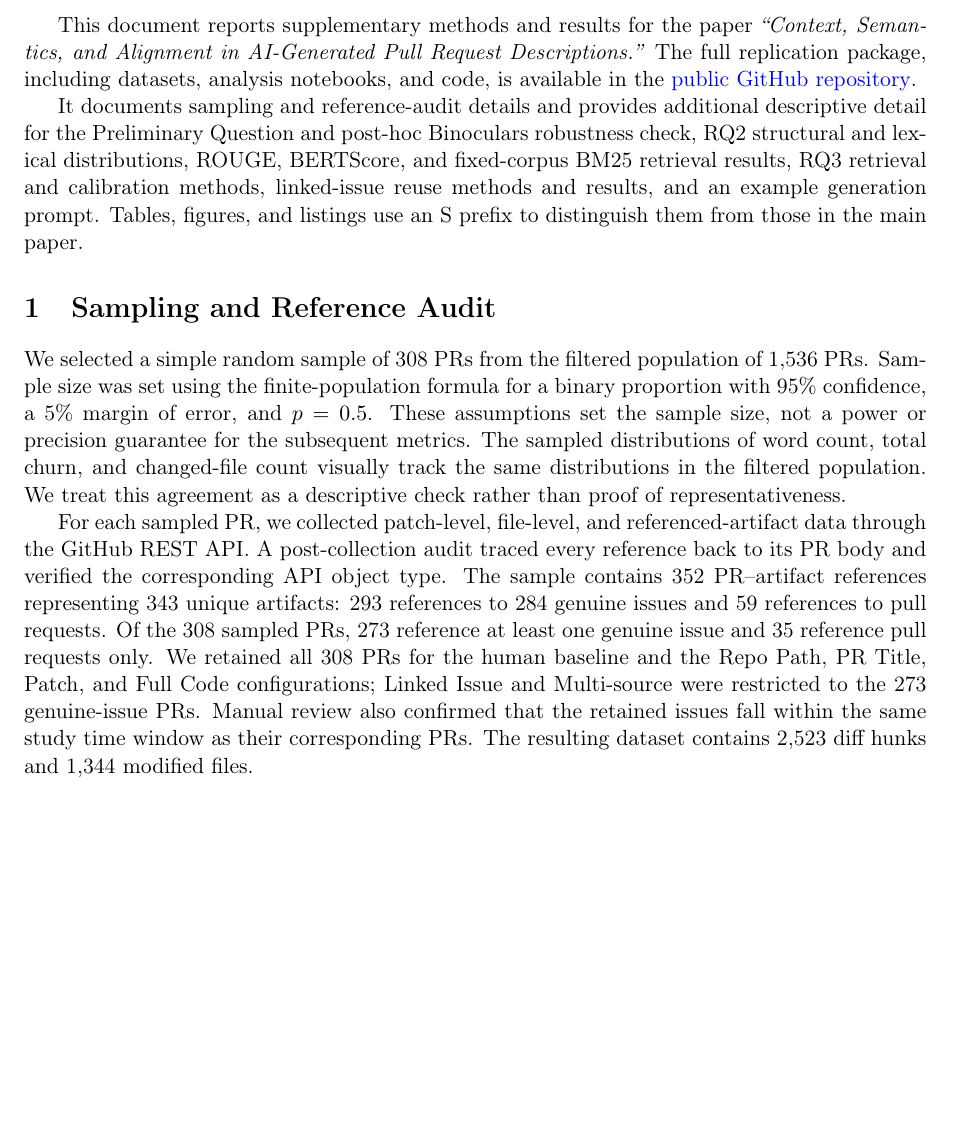
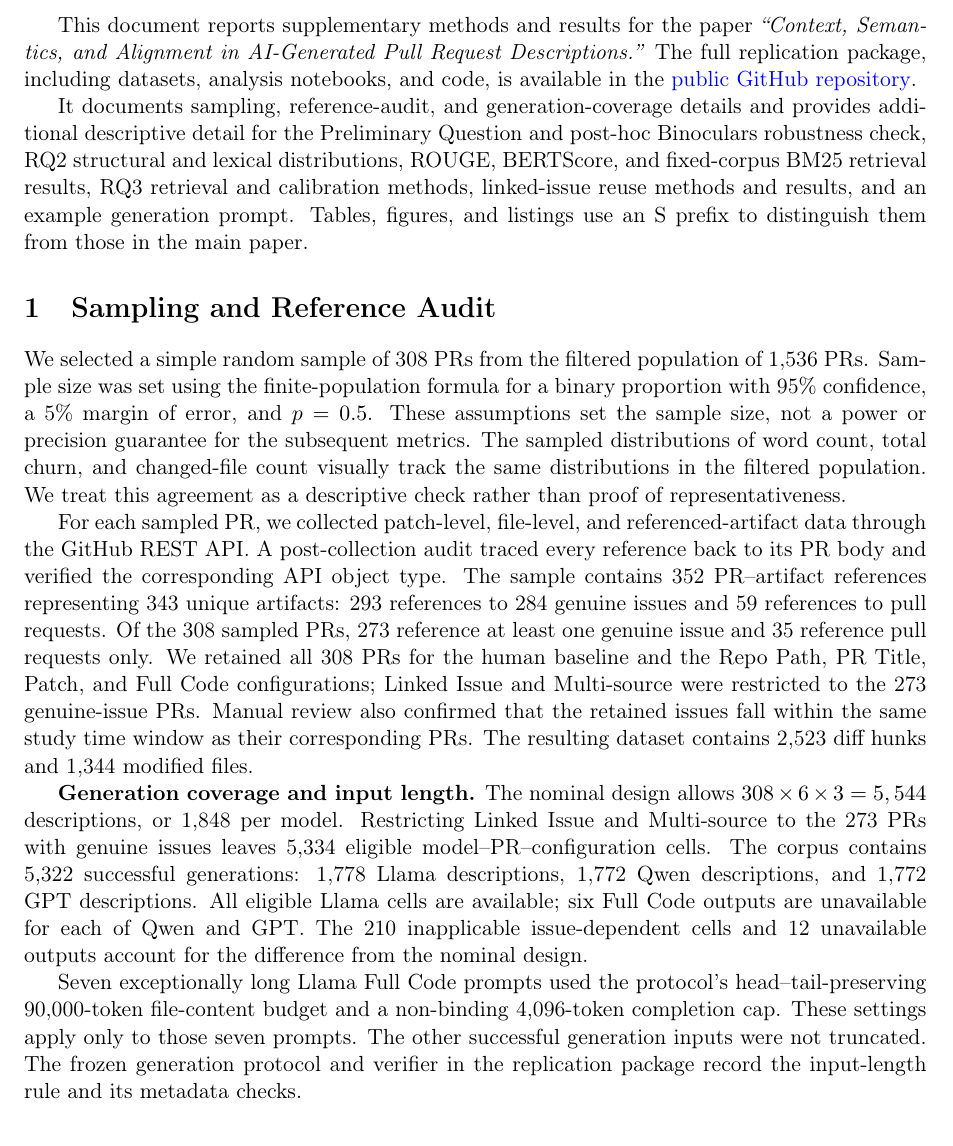
Before and after one commit to NAIST-SE/generated-ai-pull-requests-replication, a LaTeX document (supplementary/supplementary.tex): part of page 1 of 16, cut so that both start at the same text, the shorter picture padded with empty space. Compiled offline with pdfLaTeX.

Commit message:
Preserve generation coverage and input-length details in supplement

```diff
--- a/supplementary/supplementary.tex
+++ b/supplementary/supplementary.tex
@@ -43,7 +43,7 @@ The full replication package, including datasets, analysis notebooks, and code,
 in the \href{https://github.com/NAIST-SE/generated-ai-pull-requests-replication}{public
 GitHub repository}.
 
-It documents sampling and reference-audit details and provides additional descriptive detail for the Preliminary Question and post-hoc
+It documents sampling, reference-audit, and generation-coverage details and provides additional descriptive detail for the Preliminary Question and post-hoc
 \binocularsDetector~robustness check, RQ2 structural and lexical distributions,
 ROUGE, BERTScore, and fixed-corpus BM25 retrieval results,
 RQ3 retrieval and calibration methods, linked-issue reuse methods and results, and an example generation prompt. Tables, figures, and listings use an S prefix to
@@ -55,6 +55,11 @@ distinguish them from those in the main paper.
 We selected a simple random sample of 308 PRs from the filtered population of 1,536 PRs. Sample size was set using the finite-population formula for a binary proportion with 95\% confidence, a 5\% margin of error, and $p=0.5$. These assumptions set the sample size, not a power or precision guarantee for the subsequent metrics. The sampled distributions of word count, total churn, and changed-file count visually track the same distributions in the filtered population. We treat this agreement as a descriptive check rather than proof of representativeness.
 
 For each sampled PR, we collected patch-level, file-level, and referenced-artifact data through the GitHub REST API. A post-collection audit traced every reference back to its PR body and verified the corresponding API object type. The sample contains 352 PR--artifact references representing 343 unique artifacts: 293 references to 284 genuine issues and 59 references to pull requests. Of the 308 sampled PRs, 273 reference at least one genuine issue and 35 reference pull requests only. We retained all 308 PRs for the human baseline and the Repo Path, PR Title, Patch, and Full Code configurations; Linked Issue and Multi-source were restricted to the 273 genuine-issue PRs. Manual review also confirmed that the retained issues fall within the same study time window as their corresponding PRs. The resulting dataset contains 2,523 diff hunks and 1,344 modified files.
+
+\textbf{Generation coverage and input length.}
+The nominal design allows $308\times6\times3=5,544$ descriptions, or 1,848 per model. Restricting Linked Issue and Multi-source to the 273 PRs with genuine issues leaves 5,334 eligible model--PR--configuration cells. The corpus contains 5,322 successful generations: 1,778 Llama descriptions, 1,772 Qwen descriptions, and 1,772 GPT descriptions. All eligible Llama cells are available; six Full Code outputs are unavailable for each of Qwen and GPT. The 210 inapplicable issue-dependent cells and 12 unavailable outputs account for the difference from the nominal design.
+
+Seven exceptionally long Llama Full Code prompts used the protocol's head--tail-preserving 90,000-token file-content budget and a non-binding 4,096-token completion cap. These settings apply only to those seven prompts. The other successful generation inputs were not truncated. The frozen generation protocol and verifier in the replication package record the input-length rule and its metadata checks.
 
 \section{Preliminary Question}
 
```
